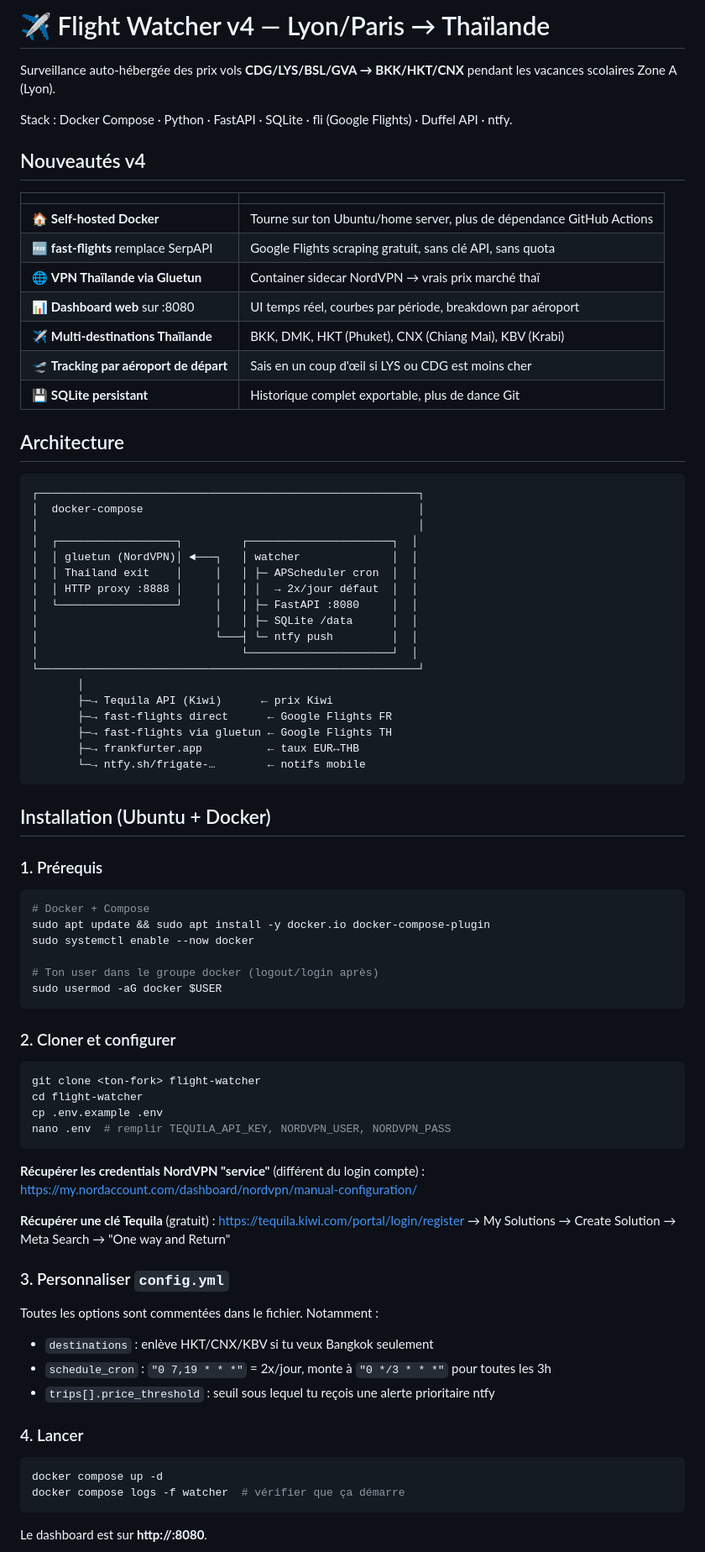
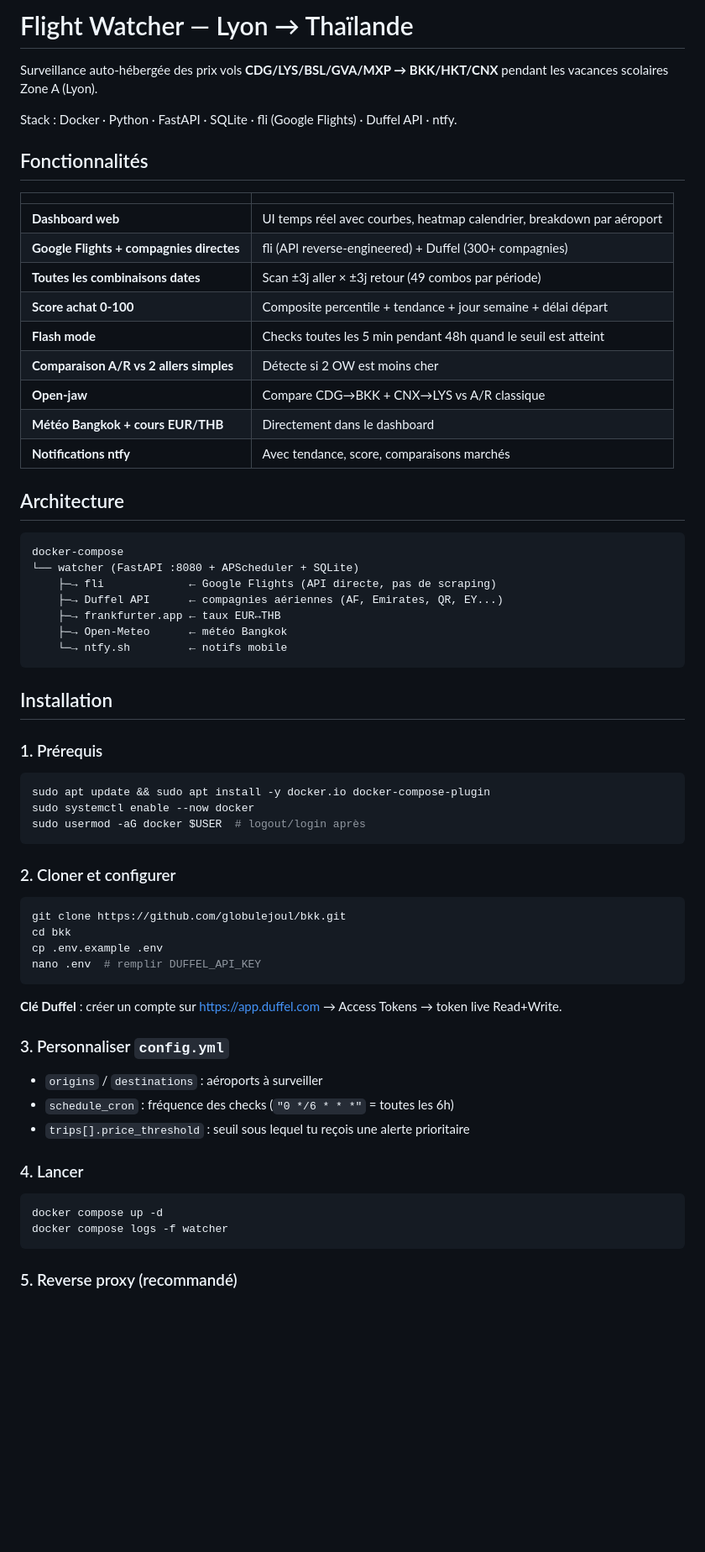
Before and after one commit to globulejoul/bkk, a Markdown page: README.md, the part around one of its changes. Shown at 84% size. Drawn GitHub-style; blank space fills up the shorter version.

Commit message:
Rewrite README for current stack (fli + Duffel, no Tequila/Gluetun)

````diff
--- a/README.md
+++ b/README.md
@@ -1,85 +1,68 @@
-# ✈️ Flight Watcher v4 — Lyon/Paris → Thaïlande
+# Flight Watcher — Lyon → Thaïlande
 
-Surveillance auto-hébergée des prix vols **CDG/LYS/BSL/GVA → BKK/HKT/CNX** pendant les vacances scolaires Zone A (Lyon).
+Surveillance auto-hébergée des prix vols **CDG/LYS/BSL/GVA/MXP → BKK/HKT/CNX** pendant les vacances scolaires Zone A (Lyon).
 
-Stack : Docker Compose · Python · FastAPI · SQLite · fli (Google Flights) · Duffel API · ntfy.
+Stack : Docker · Python · FastAPI · SQLite · fli (Google Flights) · Duffel API · ntfy.
 
-## Nouveautés v4
+## Fonctionnalités
 
 | | |
 |---|---|
-| 🏠 **Self-hosted Docker** | Tourne sur ton Ubuntu/home server, plus de dépendance GitHub Actions |
-| 🆓 **fast-flights** remplace SerpAPI | Google Flights scraping gratuit, sans clé API, sans quota |
-| 🌐 **VPN Thaïlande via Gluetun** | Container sidecar NordVPN → vrais prix marché thaï |
-| 📊 **Dashboard web** sur :8080 | UI temps réel, courbes par période, breakdown par aéroport |
-| ✈️ **Multi-destinations Thaïlande** | BKK, DMK, HKT (Phuket), CNX (Chiang Mai), KBV (Krabi) |
-| 🛫 **Tracking par aéroport de départ** | Sais en un coup d'œil si LYS ou CDG est moins cher |
-| 💾 **SQLite persistant** | Historique complet exportable, plus de dance Git |
+| **Dashboard web** | UI temps réel avec courbes, heatmap calendrier, breakdown par aéroport |
+| **Google Flights + compagnies directes** | fli (API reverse-engineered) + Duffel (300+ compagnies) |
+| **Toutes les combinaisons dates** | Scan ±3j aller × ±3j retour (49 combos par période) |
+| **Score achat 0-100** | Composite percentile + tendance + jour semaine + délai départ |
+| **Flash mode** | Checks toutes les 5 min pendant 48h quand le seuil est atteint |
+| **Comparaison A/R vs 2 allers simples** | Détecte si 2 OW est moins cher |
+| **Open-jaw** | Compare CDG→BKK + CNX→LYS vs A/R classique |
+| **Météo Bangkok + cours EUR/THB** | Directement dans le dashboard |
+| **Notifications ntfy** | Avec tendance, score, comparaisons marchés |
 
 ## Architecture
 
 ```
-┌──────────────────────────────────────────────────────────┐
-│  docker-compose                                          │
-│                                                          │
-│  ┌──────────────────┐         ┌──────────────────────┐  │
-│  │ gluetun (NordVPN)│ ◄───┐   │ watcher              │  │
-│  │ Thailand exit    │     │   │ ├─ APScheduler cron  │  │
-│  │ HTTP proxy :8888 │     │   │ │  → 2x/jour défaut  │  │
-│  └──────────────────┘     │   │ ├─ FastAPI :8080     │  │
-│                           │   │ ├─ SQLite /data      │  │
-│                           └───┤ └─ ntfy push         │  │
-│                               └──────────────────────┘  │
-└──────────────────────────────────────────────────────────┘
-       │
-       ├─→ Tequila API (Kiwi)      ← prix Kiwi
-       ├─→ fast-flights direct      ← Google Flights FR
-       ├─→ fast-flights via gluetun ← Google Flights TH
-       ├─→ frankfurter.app          ← taux EUR↔THB
-       └─→ ntfy.sh/frigate-…        ← notifs mobile
+docker-compose
+└── watcher (FastAPI :8080 + APScheduler + SQLite)
+    ├─→ fli             ← Google Flights (API directe, pas de scraping)
+    ├─→ Duffel API      ← compagnies aériennes (AF, Emirates, QR, EY...)
+    ├─→ frankfurter.app ← taux EUR↔THB
+    ├─→ Open-Meteo      ← météo Bangkok
+    └─→ ntfy.sh         ← notifs mobile
 ```
 
-## Installation (Ubuntu + Docker)
+## Installation
 
 ### 1. Prérequis
 
 ```bash
-# Docker + Compose
 sudo apt update && sudo apt install -y docker.io docker-compose-plugin
 sudo systemctl enable --now docker
-
-# Ton user dans le groupe docker (logout/login après)
-sudo usermod -aG docker $USER
+sudo usermod -aG docker $USER  # logout/login après
 ```
 
 ### 2. Cloner et configurer
 
 ```bash
-git clone <ton-fork> flight-watcher
-cd flight-watcher
+git clone https://github.com/globulejoul/bkk.git
+cd bkk
 cp .env.example .env
-nano .env  # remplir TEQUILA_API_KEY, NORDVPN_USER, NORDVPN_PASS
+nano .env  # remplir DUFFEL_API_KEY
 ```
 
-**Récupérer les credentials NordVPN "service"** (différent du login compte) :
-https://my.nordaccount.com/dashboard/nordvpn/manual-configuration/
-
-**Récupérer une clé Tequila** (gratuit) :
-https://tequila.kiwi.com/portal/login/register → My Solutions → Create Solution → Meta Search → "One way and Return"
+**Clé Duffel** : créer un compte sur https://app.duffel.com → Access Tokens → token live Read+Write.
 
 ### 3. Personnaliser `config.yml`
 
-Toutes les options sont commentées dans le fichier. Notamment :
-- `destinations` : enlève HKT/CNX/KBV si tu veux Bangkok seulement
-- `schedule_cron` : `"0 7,19 * * *"` = 2x/jour, monte à `"0 */3 * * *"` pour toutes les 3h
-- `trips[].price_threshold` : seuil sous lequel tu reçois une alerte prioritaire ntfy
+- `origins` / `destinations` : aéroports à surveiller
+- `schedule_cron` : fréquence des checks (`"0 */6 * * *"` = toutes les 6h)
+- `trips[].price_threshold` : seuil sous lequel tu reçois une alerte prioritaire
 
 ### 4. Lancer
 
 ```bash
 docker compose up -d
-docker compose logs -f watcher  # vérifier que ça démarre
+docker compose logs -f watcher
 ```
 
-Le dashboard est sur **http://<ton-serveur>:8080**.
+### 5. Reverse proxy (recommandé)
 
````
Also changed, not shown: other parts of README.md (+30 -89 lines).
